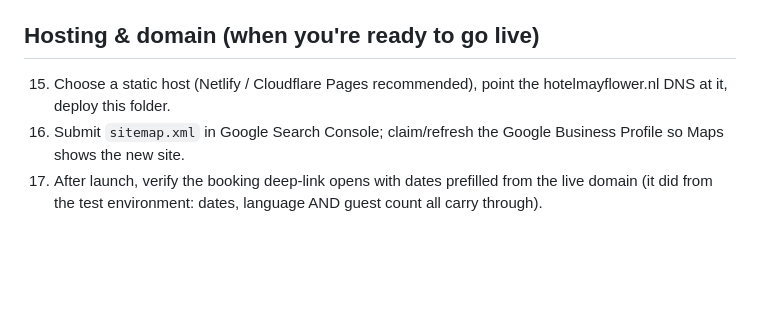
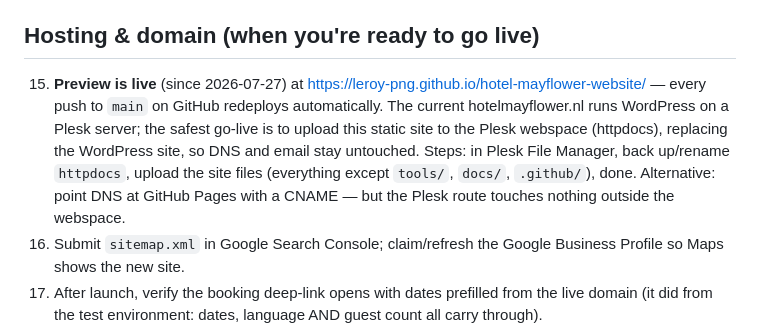
Before and after one commit to leroy-png/hotel-mayflower-website, a Markdown page: CHECKLIST.md, the part around the change. Drawn GitHub-style; blank space fills up the shorter version.

Commit message:
docs: preview URL + Plesk go-live route in checklist
Co-Authored-By: Claude Opus 4.8 <noreply@anthropic.com>

```diff
--- a/CHECKLIST.md
+++ b/CHECKLIST.md
@@ -44,8 +44,16 @@ or intentionally left out, in priority order.
 
 ## Hosting & domain (when you're ready to go live)
 
-15. Choose a static host (Netlify / Cloudflare Pages recommended), point the
-    hotelmayflower.nl DNS at it, deploy this folder.
+15. **Preview is live** (since 2026-07-27) at
+    https://leroy-png.github.io/hotel-mayflower-website/ — every push to
+    `main` on GitHub redeploys automatically. The current hotelmayflower.nl
+    runs WordPress on a Plesk server; the safest go-live is to upload this
+    static site to the Plesk webspace (httpdocs), replacing the WordPress
+    site, so DNS and email stay untouched. Steps: in Plesk File Manager,
+    back up/rename `httpdocs`, upload the site files (everything except
+    `tools/`, `docs/`, `.github/`), done. Alternative: point DNS at GitHub
+    Pages with a CNAME — but the Plesk route touches nothing outside the
+    webspace.
 16. Submit `sitemap.xml` in Google Search Console; claim/refresh the Google
     Business Profile so Maps shows the new site.
 17. After launch, verify the booking deep-link opens with dates prefilled from
```
